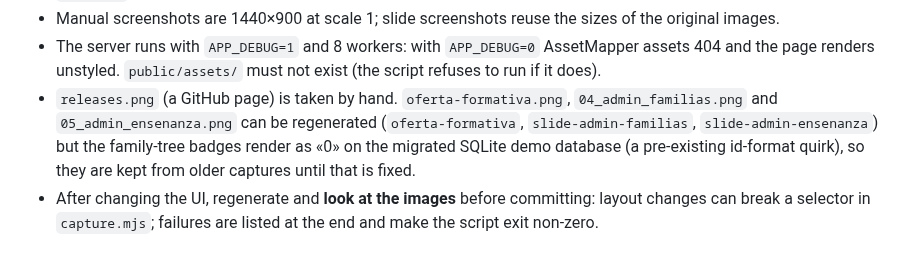
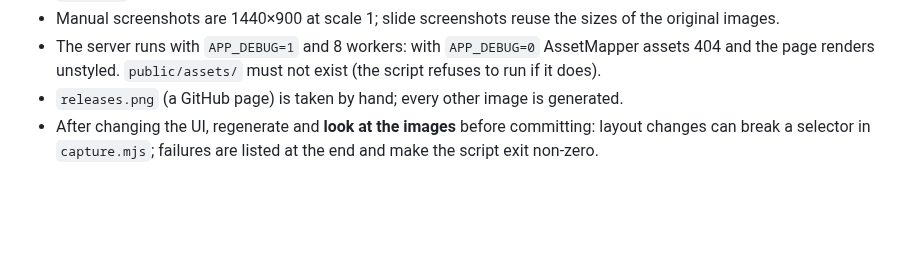
Before and after one commit to reasol-edu/nexo-fp, a Markdown page: skills/documentation.md, the part around the change. GitHub-like rendering; blank space fills up the shorter version.

```diff
--- a/skills/documentation.md
+++ b/skills/documentation.md
@@ -56,10 +56,7 @@ How it works / how to extend it:
 - Manual screenshots are 1440×900 at scale 1; slide screenshots reuse the sizes of the original images.
 - The server runs with `APP_DEBUG=1` and 8 workers: with `APP_DEBUG=0` AssetMapper assets 404 and the page
   renders unstyled. `public/assets/` must not exist (the script refuses to run if it does).
-- `releases.png` (a GitHub page) is taken by hand. `oferta-formativa.png`, `04_admin_familias.png` and
-  `05_admin_ensenanza.png` can be regenerated (`oferta-formativa`, `slide-admin-familias`,
-  `slide-admin-ensenanza`) but the family-tree badges render as «0» on the migrated SQLite demo database
-  (a pre-existing id-format quirk), so they are kept from older captures until that is fixed.
+- `releases.png` (a GitHub page) is taken by hand; every other image is generated.
 - After changing the UI, regenerate and **look at the images** before committing: layout changes can break a
   selector in `capture.mjs`; failures are listed at the end and make the script exit non-zero.
 
```
Also changed, not shown: skills/testing.md (+4 -1 lines), docs/manual/img/oferta-formativa.png, docs/slides/img/04_admin_familias.png, docs/slides/img/05_admin_ensenanza.png, 1 other file.
